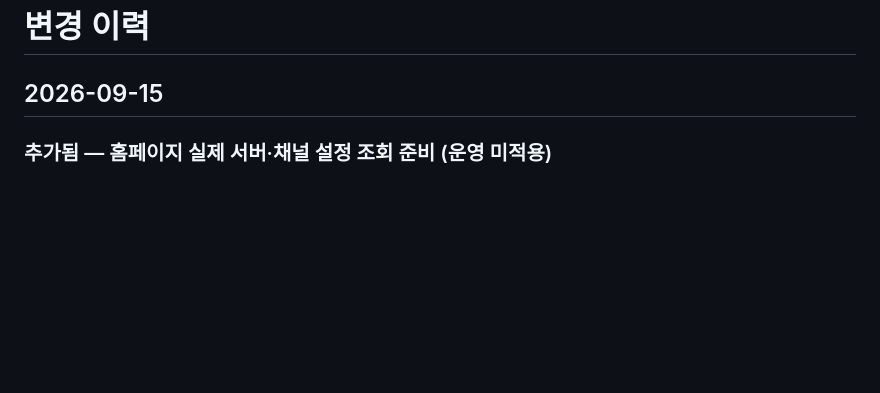
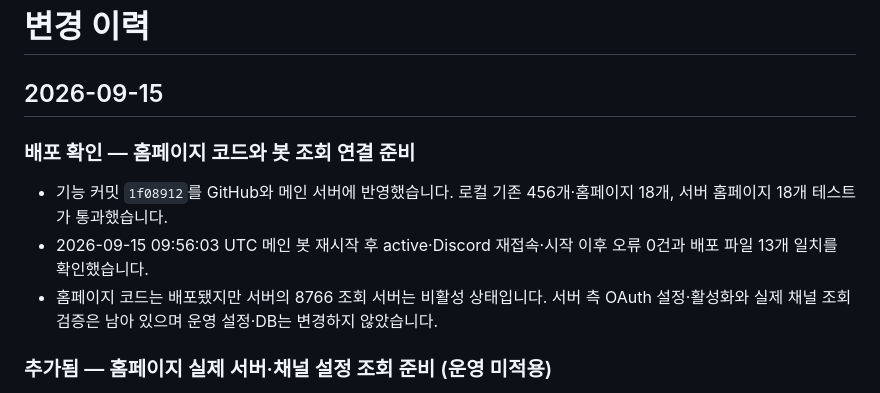
Before and after one commit to birthday406/maplestory-discord-bot, a Markdown page: CHANGELOG.md, the part around the change. Drawn GitHub-style; blank space fills up the shorter version.

```diff
--- a/CHANGELOG.md
+++ b/CHANGELOG.md
@@ -1,6 +1,11 @@
 # 변경 이력
 
 ## 2026-09-15
+
+### 배포 확인 — 홈페이지 코드와 봇 조회 연결 준비
+- 기능 커밋 `1f08912`를 GitHub와 메인 서버에 반영했습니다. 로컬 기존 456개·홈페이지 18개, 서버 홈페이지 18개 테스트가 통과했습니다.
+- 2026-09-15 09:56:03 UTC 메인 봇 재시작 후 active·Discord 재접속·시작 이후 오류 0건과 배포 파일 13개 일치를 확인했습니다.
+- 홈페이지 코드는 배포됐지만 서버의 8766 조회 서버는 비활성 상태입니다. 서버 측 OAuth 설정·활성화와 실제 채널 조회 검증은 남아 있으며 운영 설정·DB는 변경하지 않았습니다.
 
 ### 추가됨 — 홈페이지 실제 서버·채널 설정 조회 준비 (운영 미적용)
 - 로그인 후 서버를 선택하는 읽기 전용 화면과 채널별 활성 기능·멘션 역할·봇 권한 조회를 추가했습니다. 조회마다 Discord 관리자 권한을 다시 확인합니다.
```
Also changed, not shown: README.md (+2 -0 lines).
